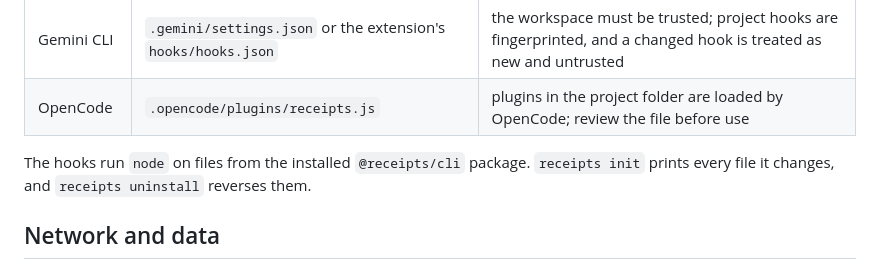
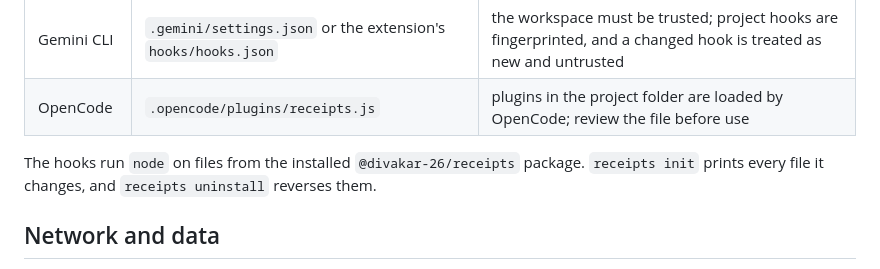
Before and after one commit to Divakar-26/Receipts, a Markdown page: SECURITY.md, the part around the change. Drawn GitHub-style.

```diff
--- a/SECURITY.md
+++ b/SECURITY.md
@@ -35,7 +35,7 @@ Receipts runs as hooks inside your agent. Each agent has its own approval step:
 | Gemini CLI | `.gemini/settings.json` or the extension's `hooks/hooks.json` | the workspace must be trusted; project hooks are fingerprinted, and a changed hook is treated as new and untrusted |
 | OpenCode | `.opencode/plugins/receipts.js` | plugins in the project folder are loaded by OpenCode; review the file before use |
 
-The hooks run `node` on files from the installed `@receipts/cli` package. `receipts init` prints every file it
+The hooks run `node` on files from the installed `@divakar-26/receipts` package. `receipts init` prints every file it
 changes, and `receipts uninstall` reverses them.
 
 ## Network and data
```
Also changed, not shown: README.md (+6 -6 lines), docs/report.png, docs/usage.gif, 10 other files.
